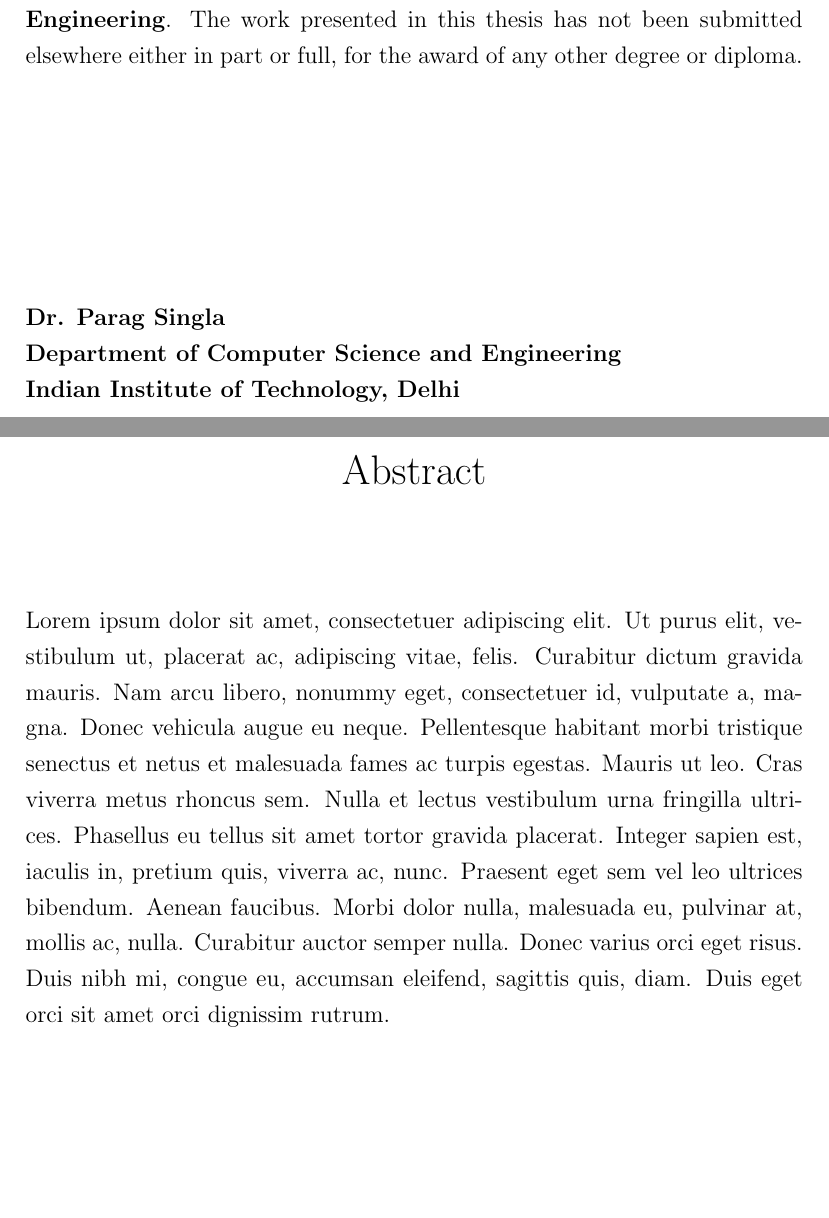
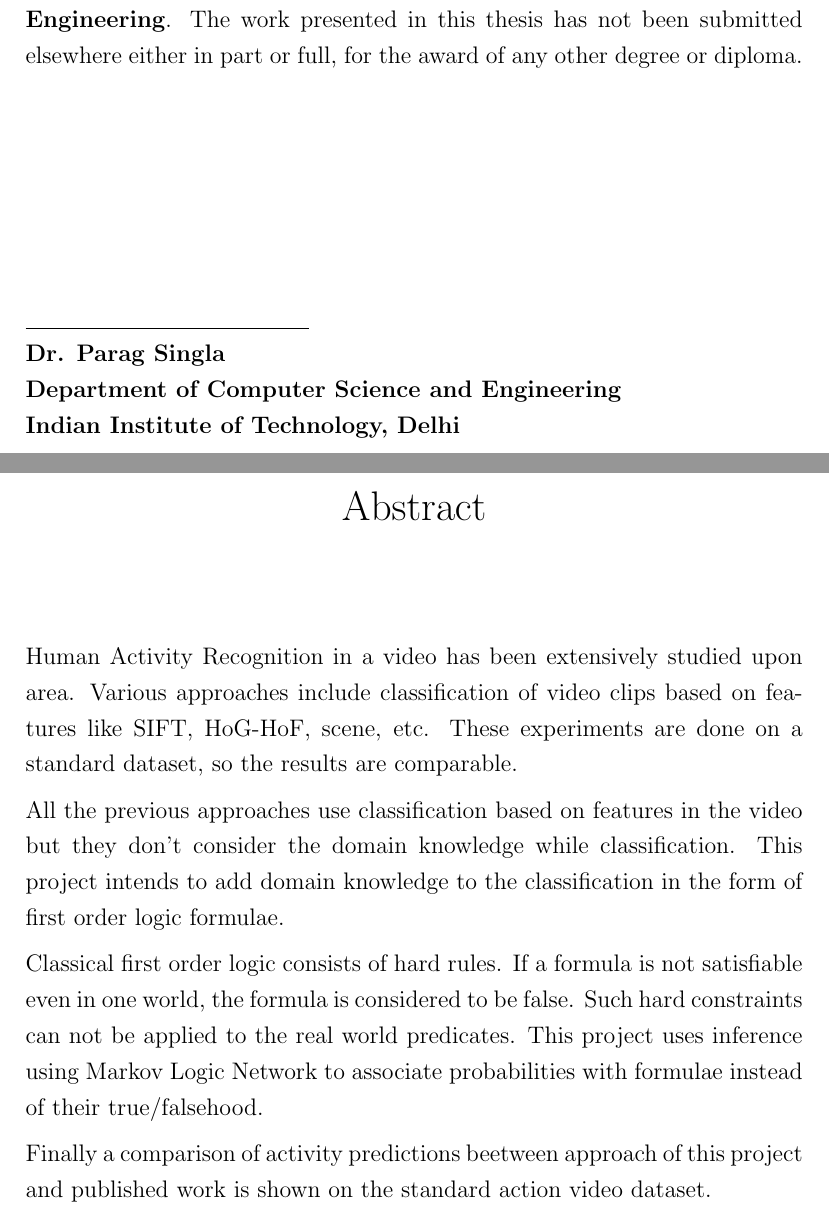
Before and after one commit to niranjanviladkar/2012MCS2810, a LaTeX thesis (Thesis/t02/Thesis.tex, which reads Thesis/t02/abstract.tex, Thesis/t02/certificate.tex): two parts of pages 2 and 3 of 17, joined at a grey line, cut so that both start at the same text, the shorter picture padded with empty space. Compiled offline with pdfLaTeX.

Commit message:
Abstract

```diff
--- a/Thesis/t02/abstract.tex
+++ b/Thesis/t02/abstract.tex
@@ -5,4 +5,20 @@
 \vspace{0.5in}
 
 %replace \lipsum with your abstract
-\lipsum[1]
+Human Activity Recognition in a video has been extensively studied upon area.
+Various approaches include classification of video clips based on features like SIFT, HoG-HoF, scene, etc.
+These experiments are done on a standard dataset, so the results are comparable.
+
+All the previous approaches use classification based on features in the video but they don't consider the domain knowledge while classification.
+This project intends to add domain knowledge to the classification in the form of first order logic formulae.
+
+Classical first order logic consists of hard rules.
+If a formula is not satisfiable even in one world,
+the formula is considered to be false.
+Such hard constraints can not be applied to the real world predicates.
+This project uses inference using Markov Logic Network
+to associate probabilities with formulae instead of their true/falsehood.
+
+Finally a comparison of activity predictions beetween
+approach of this project and
+published work is shown on the standard action video dataset.
--- a/Thesis/t02/certificate.tex
+++ b/Thesis/t02/certificate.tex
@@ -11,7 +11,7 @@ The work presented in this thesis has not been submitted elsewhere either in par
 
 \vspace{1.5in}
 
-
+\underline{\hspace{5cm}}\\
 {\bfseries Dr. Parag Singla} \\
 {\bfseries Department of Computer Science and Engineering} \\
 {\bfseries Indian Institute of Technology, Delhi}\\
```
Also changed, not shown: Thesis/t02/Thesis.pdf.
